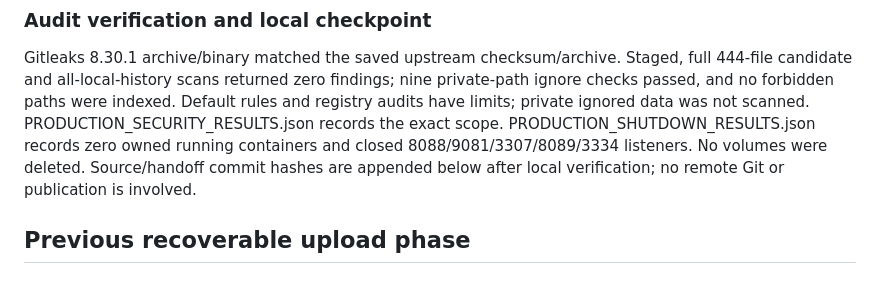
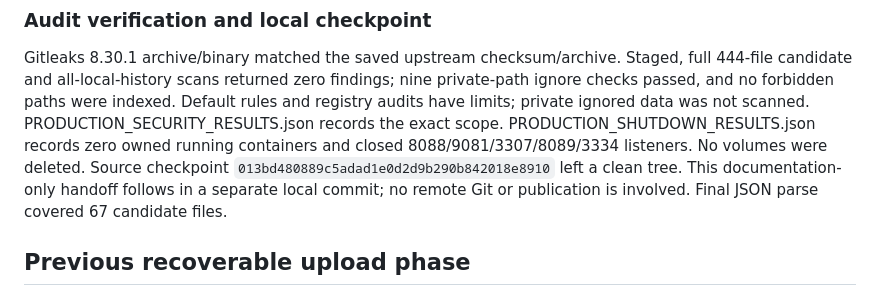
Before and after one commit to gayashan-indrasankha/Zinema.lk, a Markdown page: docs/recovery/STATUS.md, the part around the change. Rendered like a GitHub page.

```diff
--- a/docs/recovery/STATUS.md
+++ b/docs/recovery/STATUS.md
@@ -55,8 +55,9 @@ nine private-path ignore checks passed, and no forbidden paths were indexed.
 Default rules and registry audits have limits; private ignored data was not scanned.
 PRODUCTION_SECURITY_RESULTS.json records the exact scope. PRODUCTION_SHUTDOWN_RESULTS.json
 records zero owned running containers and closed 8088/9081/3307/8089/3334 listeners.
-No volumes were deleted. Source/handoff commit hashes are appended below after
-local verification; no remote Git or publication is involved.
+No volumes were deleted. Source checkpoint `013bd480889c5adad1e0d2d9b290b842018e8910` left a clean tree.
+This documentation-only handoff follows in a separate local commit; no remote Git
+or publication is involved. Final JSON parse covered 67 candidate files.
 
 ## Previous recoverable upload phase
 
```
Also changed, not shown: docs/recovery/DECISIONS.md (+7 -0 lines).
